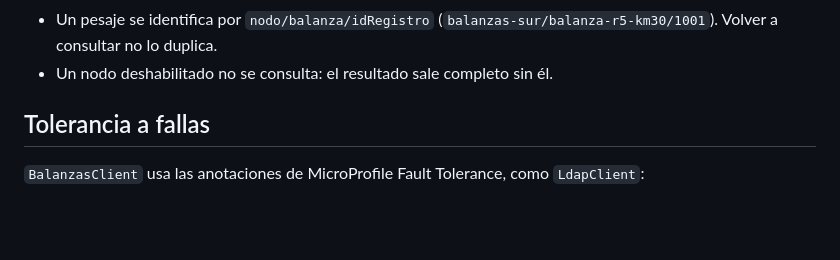
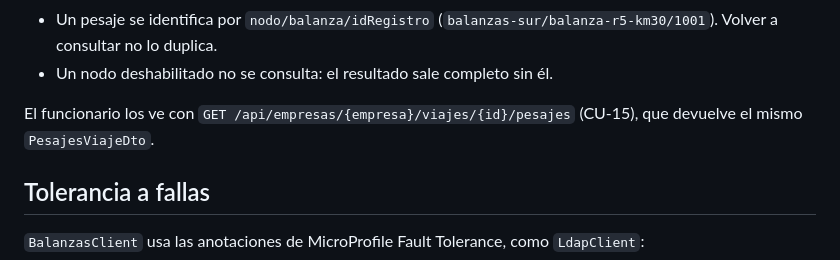
Before and after one commit to LucasLazogue/TSE-carga-uy, a Markdown page: docs/balanzas.md, the part around the change. GitHub-like rendering; blank space fills up the shorter version.

Commit message:
docs: endpoint de pesajes del viaje

```diff
--- a/docs/balanzas.md
+++ b/docs/balanzas.md
@@ -43,6 +43,9 @@ resultado.getNodosSinResponder(); // cuales
 - Un pesaje se identifica por `nodo/balanza/idRegistro` (`balanzas-sur/balanza-r5-km30/1001`). Volver a
   consultar no lo duplica.
 - Un nodo deshabilitado no se consulta: el resultado sale completo sin él.
+
+El funcionario los ve con `GET /api/empresas/{empresa}/viajes/{id}/pesajes` (CU-15), que devuelve el
+mismo `PesajesViajeDto`.
 
 ## Tolerancia a fallas
 
```
